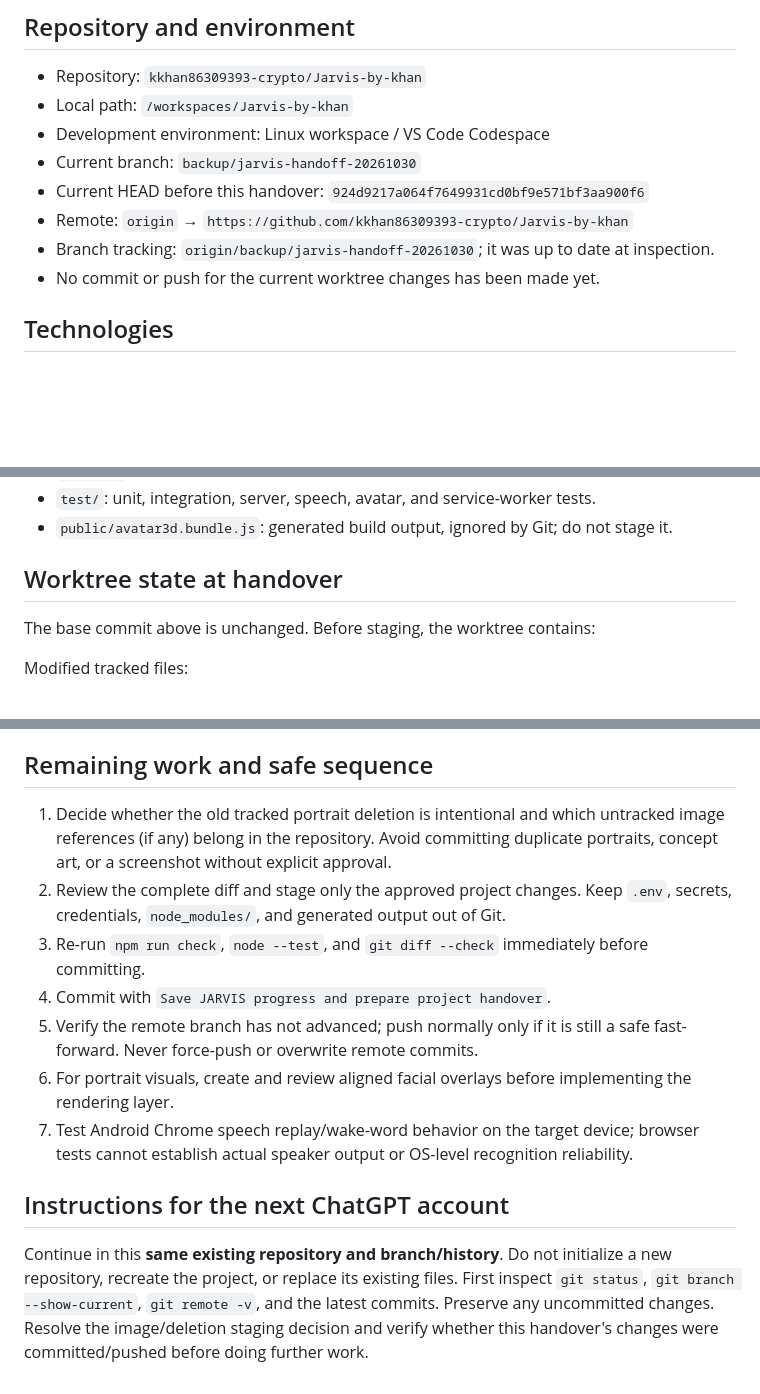
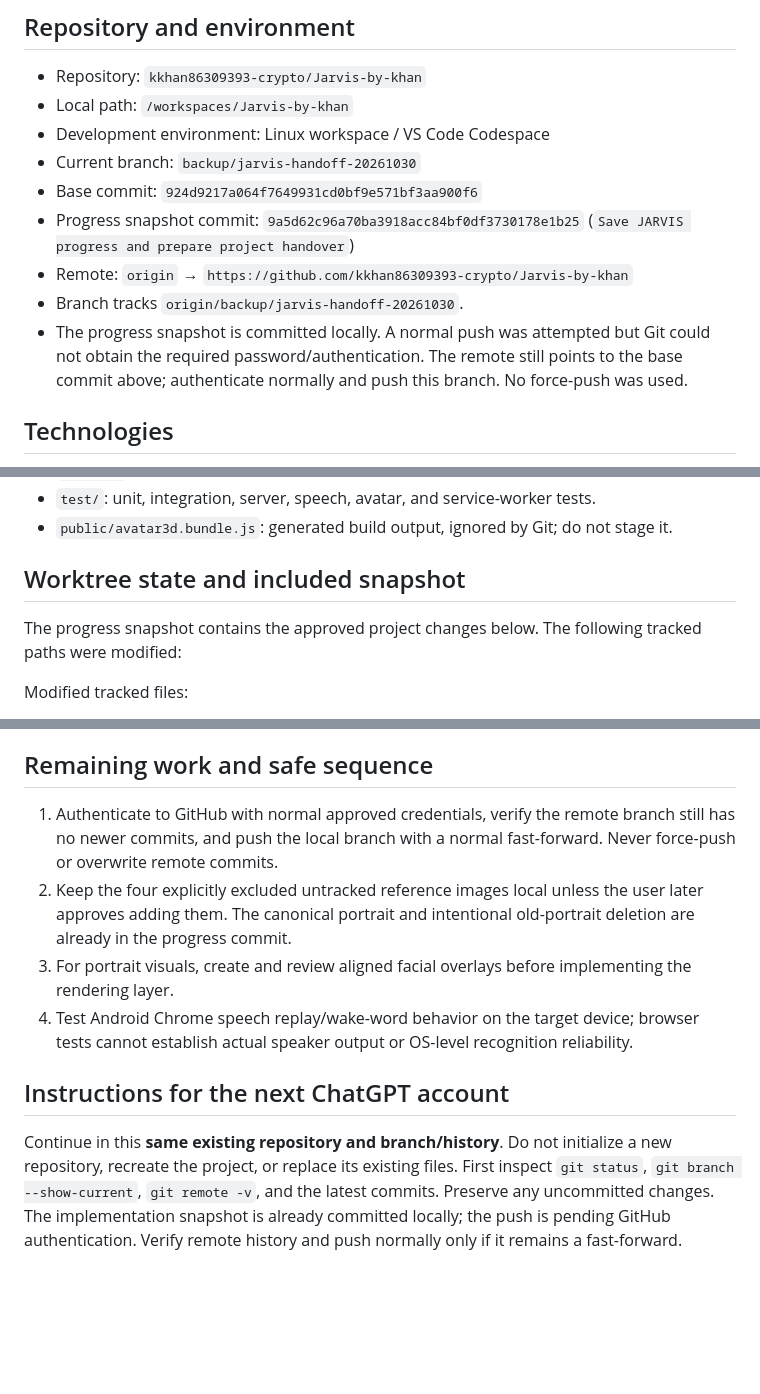
Before and after one commit to kkhan86309393-crypto/Jarvis-by-khan, a Markdown page: HANDOVER.md, 3 parts joined by grey strips. Rendered like a GitHub page; blank space fills up the shorter version.

Commit message:
Record JARVIS handover push status
Co-authored-by: Copilot <223556219+Copilot@users.noreply.github.com>

```diff
--- a/HANDOVER.md
+++ b/HANDOVER.md
@@ -10,10 +10,11 @@ J.A.R.V.I.S. is a cross-platform personal assistant: a Node.js-served browser/PW
 - Local path: `/workspaces/Jarvis-by-khan`
 - Development environment: Linux workspace / VS Code Codespace
 - Current branch: `backup/jarvis-handoff-20261030`
-- Current HEAD before this handover: `924d9217a064f7649931cd0bf9e571bf3aa900f6`
+- Base commit: `924d9217a064f7649931cd0bf9e571bf3aa900f6`
+- Progress snapshot commit: `9a5d62c96a70ba3918acc84bf0df3730178e1b25` (`Save JARVIS progress and prepare project handover`)
 - Remote: `origin` → `https://github.com/kkhan86309393-crypto/Jarvis-by-khan`
-- Branch tracking: `origin/backup/jarvis-handoff-20261030`; it was up to date at inspection.
-- No commit or push for the current worktree changes has been made yet.
+- Branch tracks `origin/backup/jarvis-handoff-20261030`.
+- The progress snapshot is committed locally. A normal push was attempted but Git could not obtain the required password/authentication. The remote still points to the base commit above; authenticate normally and push this branch. No force-push was used.
 
 ## Technologies
 
@@ -40,9 +41,9 @@ J.A.R.V.I.S. is a cross-platform personal assistant: a Node.js-served browser/PW
 - `test/`: unit, integration, server, speech, avatar, and service-worker tests.
 - `public/avatar3d.bundle.js`: generated build output, ignored by Git; do not stage it.
 
-## Worktree state at handover
+## Worktree state and included snapshot
 
-The base commit above is unchanged. Before staging, the worktree contains:
+The progress snapshot contains the approved project changes below. The following tracked paths were modified:
 
 Modified tracked files:
 
@@ -101,14 +102,11 @@ The test suite prints expected simulated upstream/API failures from negative-pat
 
 ## Remaining work and safe sequence
 
-1. Decide whether the old tracked portrait deletion is intentional and which untracked image references (if any) belong in the repository. Avoid committing duplicate portraits, concept art, or a screenshot without explicit approval.
-2. Review the complete diff and stage only the approved project changes. Keep `.env`, secrets, credentials, `node_modules/`, and generated output out of Git.
-3. Re-run `npm run check`, `node --test`, and `git diff --check` immediately before committing.
-4. Commit with `Save JARVIS progress and prepare project handover`.
-5. Verify the remote branch has not advanced; push normally only if it is still a safe fast-forward. Never force-push or overwrite remote commits.
-6. For portrait visuals, create and review aligned facial overlays before implementing the rendering layer.
-7. Test Android Chrome speech replay/wake-word behavior on the target device; browser tests cannot establish actual speaker output or OS-level recognition reliability.
+1. Authenticate to GitHub with normal approved credentials, verify the remote branch still has no newer commits, and push the local branch with a normal fast-forward. Never force-push or overwrite remote commits.
+2. Keep the four explicitly excluded untracked reference images local unless the user later approves adding them. The canonical portrait and intentional old-portrait deletion are already in the progress commit.
+3. For portrait visuals, create and review aligned facial overlays before implementing the rendering layer.
+4. Test Android Chrome speech replay/wake-word behavior on the target device; browser tests cannot establish actual speaker output or OS-level recognition reliability.
 
 ## Instructions for the next ChatGPT account
 
-Continue in this **same existing repository and branch/history**. Do not initialize a new repository, recreate the project, or replace its existing files. First inspect `git status`, `git branch --show-current`, `git remote -v`, and the latest commits. Preserve any uncommitted changes. Resolve the image/deletion staging decision and verify whether this handover's changes were committed/pushed before doing further work.
+Continue in this **same existing repository and branch/history**. Do not initialize a new repository, recreate the project, or replace its existing files. First inspect `git status`, `git branch --show-current`, `git remote -v`, and the latest commits. Preserve any uncommitted changes. The implementation snapshot is already committed locally; the push is pending GitHub authentication. Verify remote history and push normally only if it remains a fast-forward.
```
Also changed, not shown: other parts of HANDOVER.md (+2 -2 lines).
